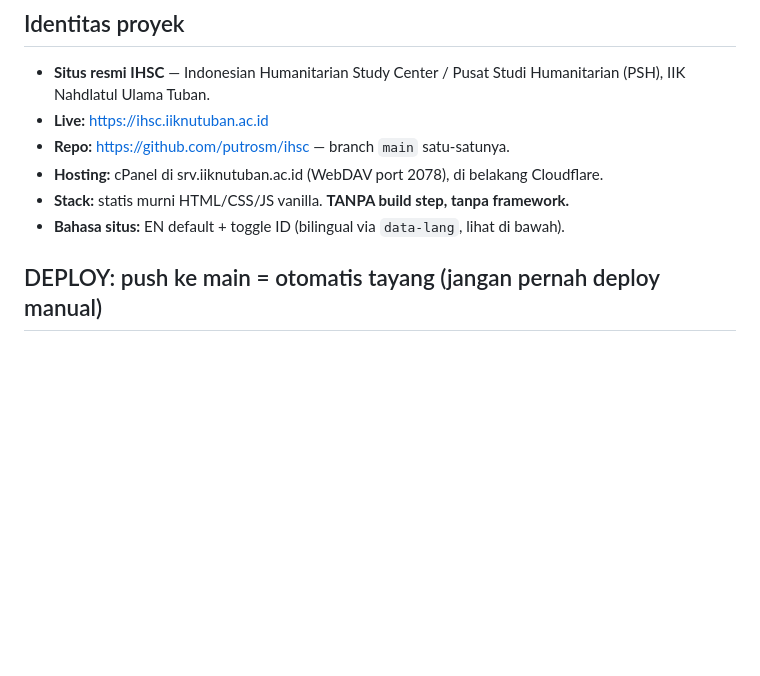
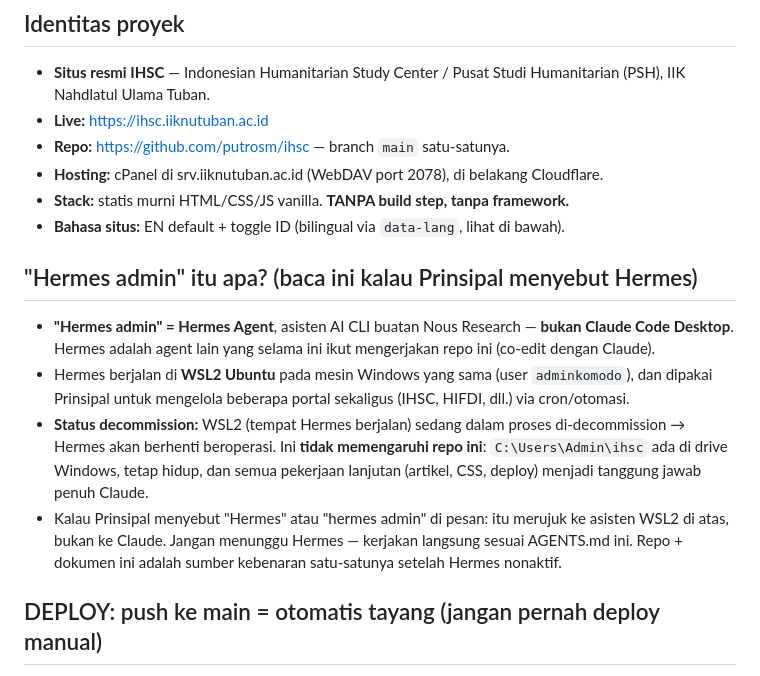
Before and after one commit to putrosm/ihsc, a Markdown page: AGENTS.md, the part around the change. GitHub-like rendering; blank space fills up the shorter version.

Commit message:
AGENTS.md: jelaskan identitas 'Hermes admin' (agent WSL2) & status decommission utk Claude

```diff
--- a/AGENTS.md
+++ b/AGENTS.md
@@ -11,6 +11,13 @@
 - **Hosting:** cPanel di srv.iiknutuban.ac.id (WebDAV port 2078), di belakang Cloudflare.
 - **Stack:** statis murni HTML/CSS/JS vanilla. **TANPA build step, tanpa framework.**
 - **Bahasa situs:** EN default + toggle ID (bilingual via `data-lang`, lihat di bawah).
+
+## "Hermes admin" itu apa? (baca ini kalau Prinsipal menyebut Hermes)
+
+- **"Hermes admin" = Hermes Agent**, asisten AI CLI buatan Nous Research — **bukan Claude Code Desktop**. Hermes adalah agent lain yang selama ini ikut mengerjakan repo ini (co-edit dengan Claude).
+- Hermes berjalan di **WSL2 Ubuntu** pada mesin Windows yang sama (user `adminkomodo`), dan dipakai Prinsipal untuk mengelola beberapa portal sekaligus (IHSC, HIFDI, dll.) via cron/otomasi.
+- **Status decommission:** WSL2 (tempat Hermes berjalan) sedang dalam proses di-decommission → Hermes akan berhenti beroperasi. Ini **tidak memengaruhi repo ini**: `C:\Users\Admin\ihsc` ada di drive Windows, tetap hidup, dan semua pekerjaan lanjutan (artikel, CSS, deploy) menjadi tanggung jawab penuh Claude.
+- Kalau Prinsipal menyebut "Hermes" atau "hermes admin" di pesan: itu merujuk ke asisten WSL2 di atas, bukan ke Claude. Jangan menunggu Hermes — kerjakan langsung sesuai AGENTS.md ini. Repo + dokumen ini adalah sumber kebenaran satu-satunya setelah Hermes nonaktif.
 
 ## DEPLOY: push ke main = otomatis tayang (jangan pernah deploy manual)
 
```
